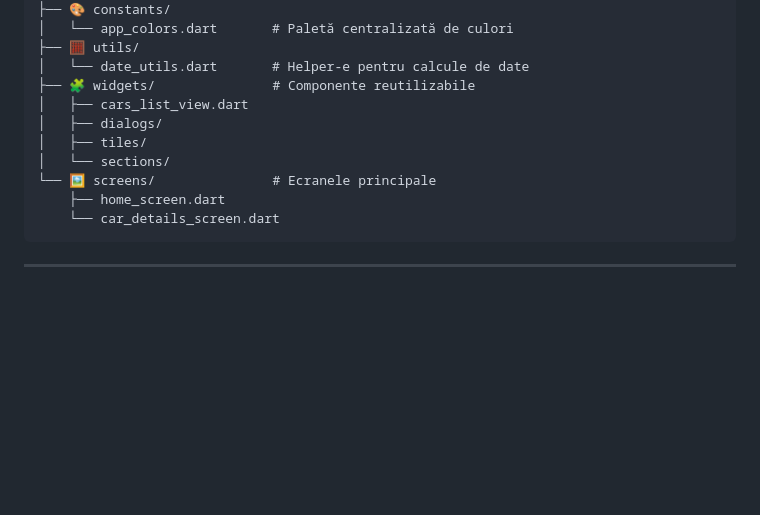
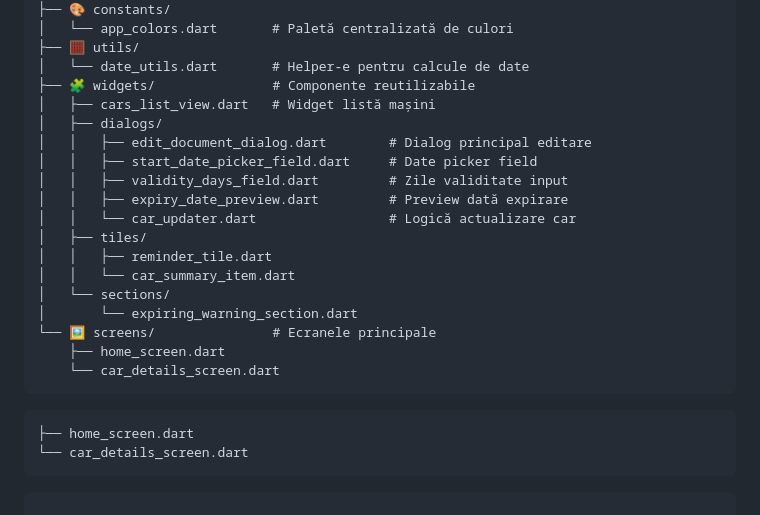
Before and after one commit to Eusebiu-L/details_car_manager, a Markdown page: README.md, the part around the change. Rendered like a GitHub page; blank space fills up the shorter version.

Commit message:
Actualizare README

````diff
--- a/README.md
+++ b/README.md
@@ -33,11 +33,22 @@ lib/
 ├── 🧮 utils/
 │   └── date_utils.dart       # Helper-e pentru calcule de date
 ├── 🧩 widgets/               # Componente reutilizabile
-│   ├── cars_list_view.dart
+│   ├── cars_list_view.dart   # Widget listă mașini
 │   ├── dialogs/
+│   │   ├── edit_document_dialog.dart        # Dialog principal editare
+│   │   ├── start_date_picker_field.dart     # Date picker field
+│   │   ├── validity_days_field.dart         # Zile validitate input
+│   │   ├── expiry_date_preview.dart         # Preview dată expirare
+│   │   └── car_updater.dart                 # Logică actualizare car
 │   ├── tiles/
+│   │   ├── reminder_tile.dart
+│   │   └── car_summary_item.dart
 │   └── sections/
+│       └── expiring_warning_section.dart
 └── 🖼️ screens/               # Ecranele principale
+    ├── home_screen.dart
+    └── car_details_screen.dart
+```
     ├── home_screen.dart
     └── car_details_screen.dart
 ```
````
